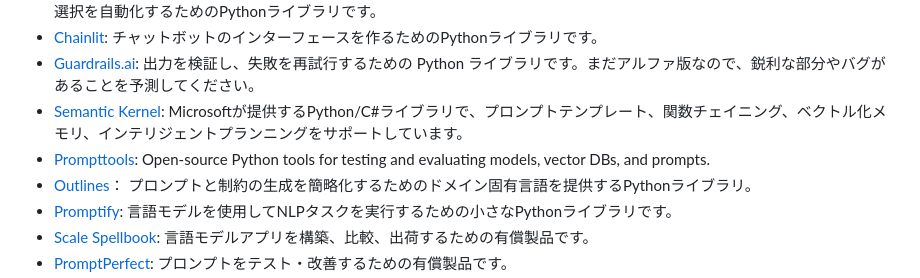
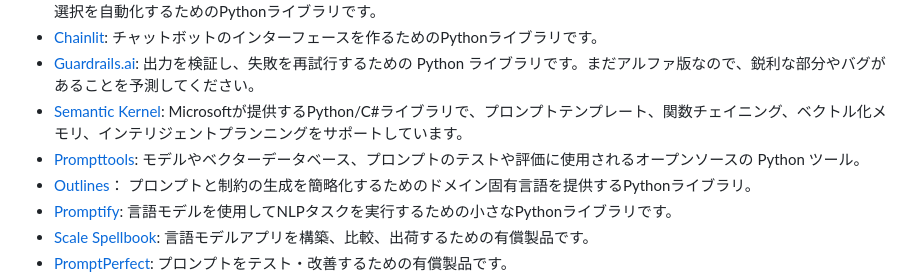
Before and after one commit to 259ayano/openai-cookbook-ja, a Markdown page: README.md, the part around the change. Rendered like a GitHub page.

```diff
--- a/README.md
+++ b/README.md
@@ -79,7 +79,7 @@ GPTの出力を向上させるために、人々は素晴らしいツールや
 - [Chainlit](https://docs.chainlit.io/overview): チャットボットのインターフェースを作るためのPythonライブラリです。
 - [Guardrails.ai](https://shreyar.github.io/guardrails/): 出力を検証し、失敗を再試行するための Python ライブラリです。まだアルファ版なので、鋭利な部分やバグがあることを予測してください。
 - [Semantic Kernel](https://devblogs.microsoft.com/semantic-kernel/): Microsoftが提供するPython/C#ライブラリで、プロンプトテンプレート、関数チェイニング、ベクトル化メモリ、インテリジェントプランニングをサポートしています。
-- [Prompttools](https://github.com/hegelai/prompttools): Open-source Python tools for testing and evaluating models, vector DBs, and prompts.
+- [Prompttools](https://github.com/hegelai/prompttools): モデルやベクターデータベース、プロンプトのテストや評価に使用されるオープンソースの Python ツール。
 - [Outlines](https://github.com/normal-computing/outlines)： プロンプトと制約の生成を簡略化するためのドメイン固有言語を提供するPythonライブラリ。
 - [Promptify](https://github.com/promptslab/Promptify): 言語モデルを使用してNLPタスクを実行するための小さなPythonライブラリです。
 - [Scale Spellbook](https://scale.com/spellbook): 言語モデルアプリを構築、比較、出荷するための有償製品です。
```
